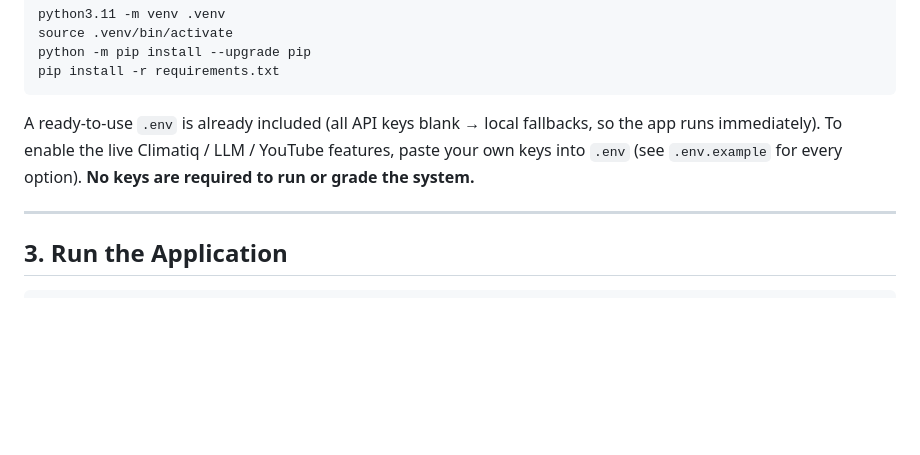
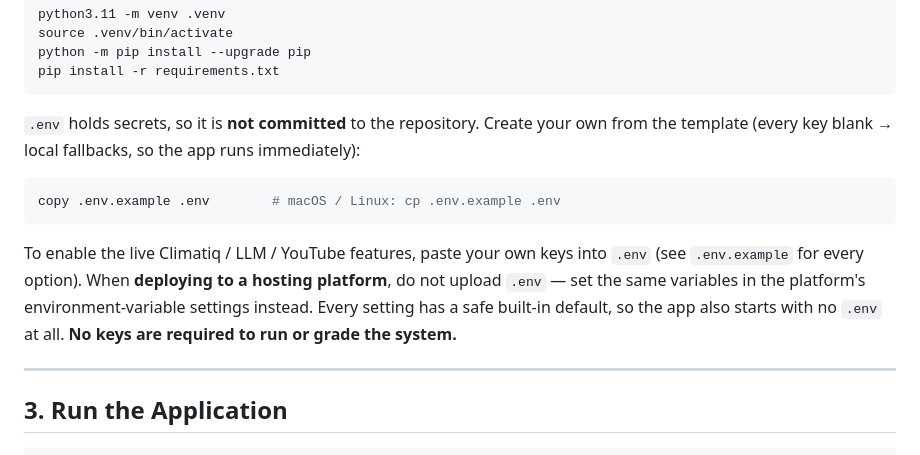
Before and after one commit to K01J10W19/ECO-WASTE-AI, a Markdown page: README.md, the part around the change. GitHub-like rendering; blank space fills up the shorter version.

Commit message:
Step 8.3: README - correct .env setup guidance for clones and deployments
- .env is gitignored, so the README no longer claims it ships with the repo
- Document copying .env.example locally and using platform env vars when deployed

Co-Authored-By: Claude Opus 5.5 <noreply@anthropic.com>

````diff
--- a/README.md
+++ b/README.md
@@ -50,10 +50,18 @@ python -m pip install --upgrade pip
 pip install -r requirements.txt
 ```
 
-A ready-to-use `.env` is already included (all API keys blank → local fallbacks, so
-the app runs immediately). To enable the live Climatiq / LLM / YouTube features, paste
-your own keys into `.env` (see `.env.example` for every option). **No keys are required
-to run or grade the system.**
+`.env` holds secrets, so it is **not committed** to the repository. Create your own
+from the template (every key blank → local fallbacks, so the app runs immediately):
+
+```powershell
+copy .env.example .env        # macOS / Linux: cp .env.example .env
+```
+
+To enable the live Climatiq / LLM / YouTube features, paste your own keys into `.env`
+(see `.env.example` for every option). When **deploying to a hosting platform**, do not
+upload `.env` — set the same variables in the platform's environment-variable settings
+instead. Every setting has a safe built-in default, so the app also starts with no
+`.env` at all. **No keys are required to run or grade the system.**
 
 ---
 
````
